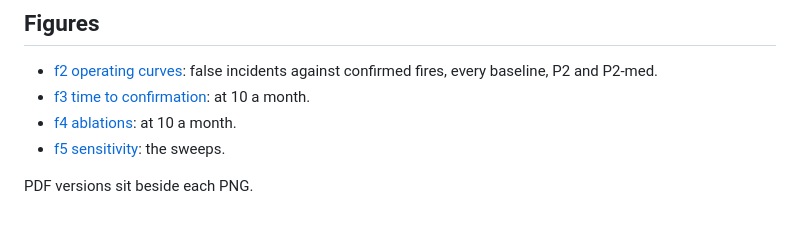
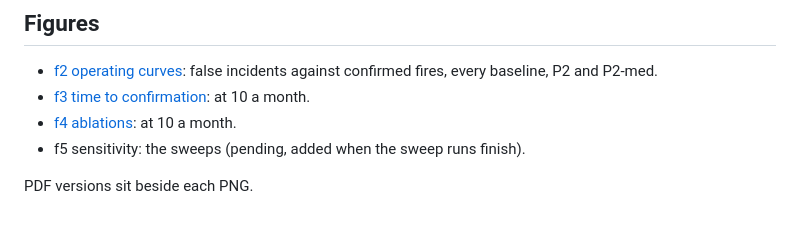
Before and after one commit to bhardwaj-kushagra/PRAHARI, a Markdown page: docs/research/results-r1.md, the part around the change. Drawn GitHub-style.

Commit message:
Research R1: f5 link pending until the sweeps finish
Co-Authored-By: Claude Opus 5.5 <noreply@anthropic.com>
Claude-Session: https://claude.ai/code/session_01QswFL4NiiLdMfksW4tQJT7

```diff
--- a/docs/research/results-r1.md
+++ b/docs/research/results-r1.md
@@ -135,6 +135,6 @@ The prior helps modestly, and a wrong prior degrades the result gradually: 3.6 p
   and P2-med.
 - [f3 time to confirmation](figures/f3_time_to_confirm.png): at 10 a month.
 - [f4 ablations](figures/f4_ablations.png): at 10 a month.
-- [f5 sensitivity](figures/f5_sensitivity.png): the sweeps.
+- f5 sensitivity: the sweeps (pending, added when the sweep runs finish).
 
 PDF versions sit beside each PNG.
```
